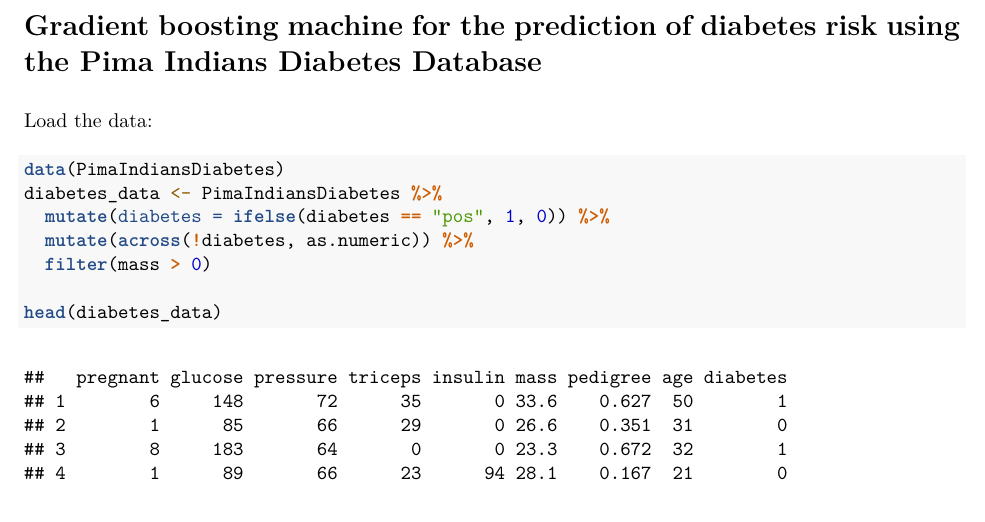
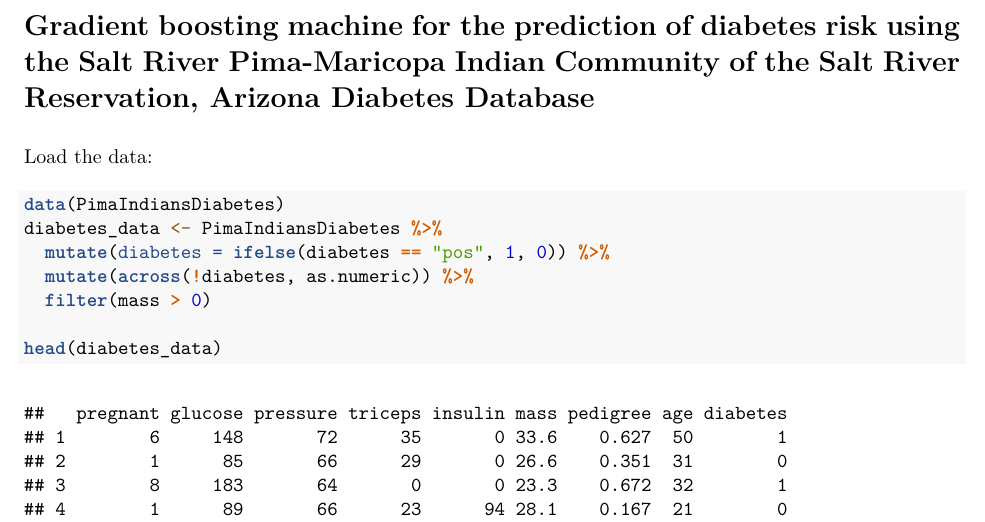
Before and after one commit to Koehlibert/ONAM, an R Markdown document (data_examples/data_examples.Rmd): part of page 2 of 8, cut so that both start at the same text. The pictures show the output file data_examples/data_examples.pdf that the author committed with the source.

Commit message:
Updated data examples for government-approved data description

```diff
--- a/data_examples/data_examples.Rmd
+++ b/data_examples/data_examples.Rmd
@@ -40,7 +40,7 @@ results of an XGBoost model for the prediction of housing prices.
 
 \newpage
 
-# Gradient boosting machine for the prediction of diabetes risk using the Pima Indians Diabetes Database
+# Gradient boosting machine for the prediction of diabetes risk using the Salt River Pima-Maricopa Indian Community of the Salt River Reservation, Arizona Diabetes Database
 
 Load the data:
 
```
Also changed, not shown: data_examples/data_examples.pdf.
